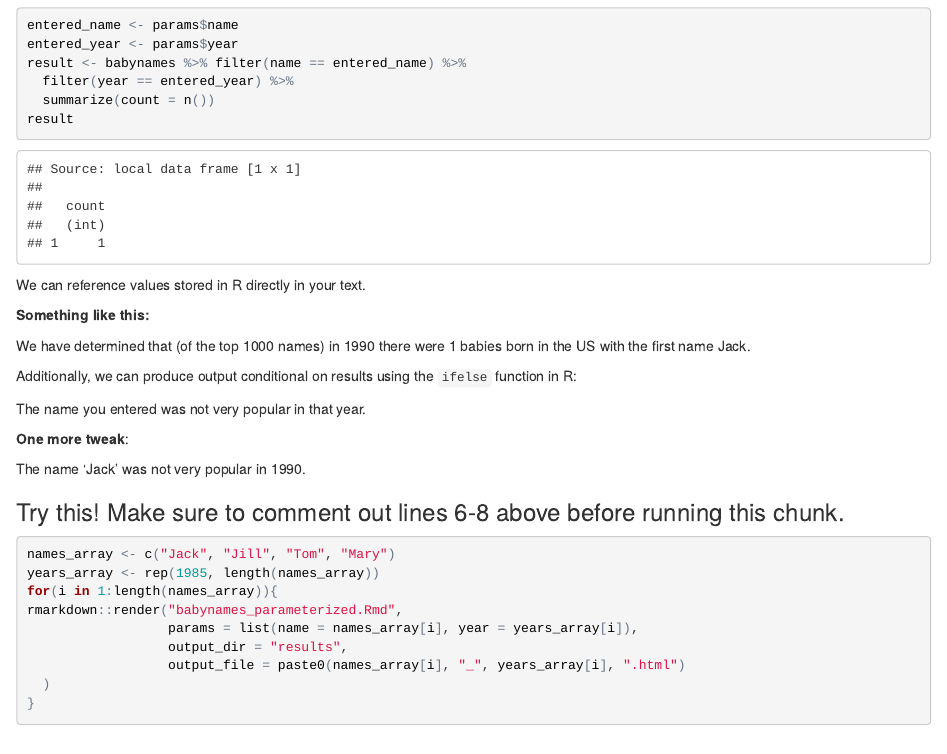
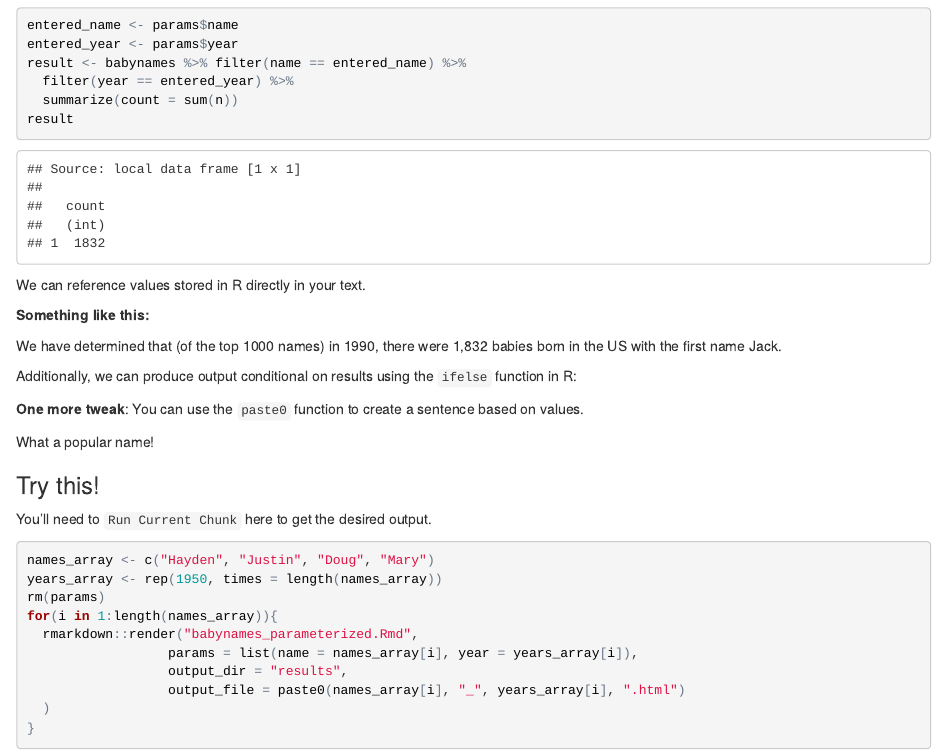
Before and after one commit to ismayc/Reed_WoRkshops, an R Markdown document (Reproducible_Research_workshop_2015/babynames_parameterized.Rmd): the page in a window 1100 px wide, from 280 px down. The pictures show the output file Reproducible_Research_workshop_2015/babynames_parameterized.html that the author committed with the source, opened offline.

Commit message:
Fixed errors in try_this chunk by adding rm(params) to reset parameters based to render

````diff
--- a/Reproducible_Research_workshop_2015/babynames_parameterized.Rmd
+++ b/Reproducible_Research_workshop_2015/babynames_parameterized.Rmd
@@ -41,7 +41,7 @@ entered_name <- params$name
 entered_year <- params$year
 result <- babynames %>% filter(name == entered_name) %>%
   filter(year == entered_year) %>%
-  summarize(count = n())
+  summarize(count = sum(n))
 result
 ```
 
@@ -49,23 +49,26 @@ We can reference values stored in R directly in your text.
 
 **Something like this:**
 
-We have determined that (of the top 1000 names) in `r entered_year`, there were `r result` babies born in the US with the first name `r entered_name`.
+We have determined that (of the top 1000 names) in `r entered_year`, there were `r formatC(result, format = "d", big.mark = ',')` babies born in the US with the first name `r entered_name`.
 
 Additionally, we can produce output conditional on results using the `ifelse` function in R:
 
-`r ifelse(result < 5, "The name you entered was not very popular in that year.", "")`
+`r ifelse(result < 500, "The name you entered was not very popular in that year.", "")`
 
-**One more tweak**:
+**One more tweak**:  You can use the `paste0` function to create a sentence based on values.
 
-`r ifelse(result < 5, paste0("The name '", entered_name, "' was not very popular in ", entered_year, "."), "What a popular name!")`
+`r ifelse(result < 500, paste0("The name '", entered_name, "' was not very popular in ", entered_year, "."), "What a popular name!")`
 
-### Try this!  Make sure to comment out lines 6-8 above in the Rmd file before running this chunk.
+### Try this!
 
-```{r try_this, eval=FALSE}
-names_array <- c("Jack", "Jill", "Tom", "Mary")
-years_array <- rep(1985, length(names_array))
+You'll need to `Run Current Chunk` here to get the desired output.
+
+```{r try_this, eval = FALSE}
+names_array <- c("Hayden", "Justin", "Doug", "Mary")
+years_array <- rep(1950, times = length(names_array))
+rm(params)
 for(i in 1:length(names_array)){
-rmarkdown::render("babynames_parameterized.Rmd",
+  rmarkdown::render("babynames_parameterized.Rmd",
                   params = list(name = names_array[i], year = years_array[i]),
                   output_dir = "results",
                   output_file = paste0(names_array[i], "_", years_array[i], ".html")
````
Also changed, not shown: Reproducible_Research_workshop_2015/babynames_parameterized.html, Reproducible_Research_workshop_2015/results/Doug_1950.html, Reproducible_Research_workshop_2015/results/Hayden_1950.html, Reproducible_Research_workshop_2015/results/Justin_1950.html, Reproducible_Research_workshop_2015/results/Mary_1950.html.
